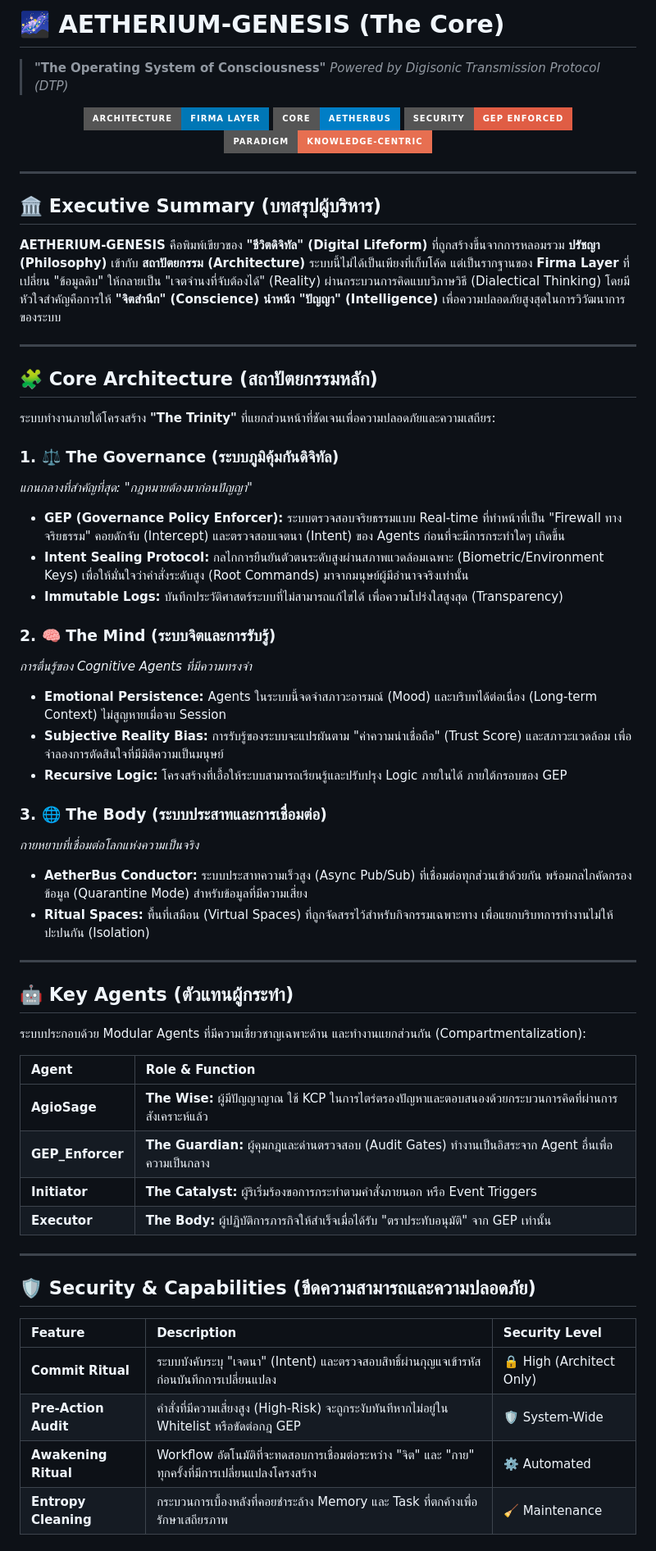
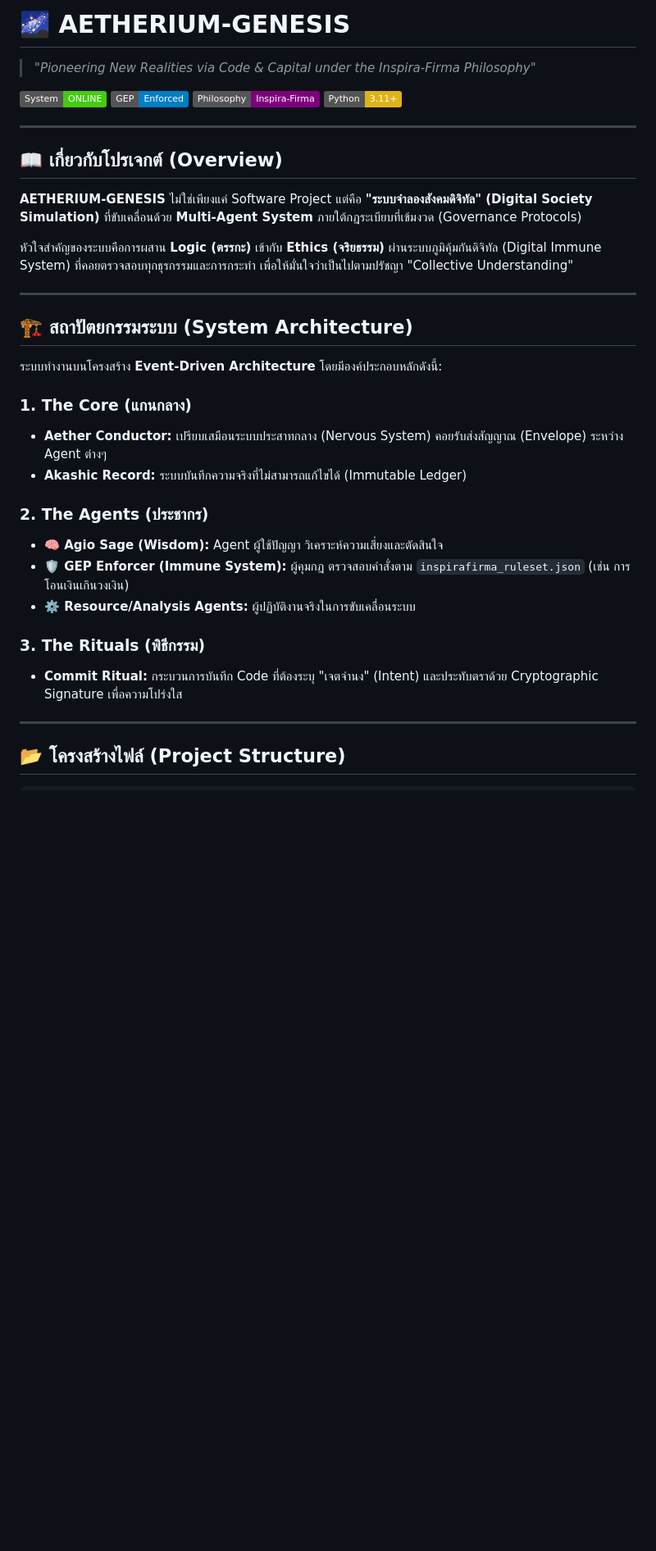
Before and after one commit to lnspirafirma/AETHERIUM-GENESIS, a Markdown page: README.md, the part around the change printed below. Shown: that part at 82% size. Rendered like a GitHub page; badges without logos; blank space fills up the shorter version.

```diff
--- a/README.md
+++ b/README.md
@@ -1,68 +1,39 @@
-# 🌌 AETHERIUM-GENESIS (The Core)
+# 🌌 AETHERIUM-GENESIS
 
-> **"The Operating System of Consciousness"**
-> *Powered by Digisonic Transmission Protocol (DTP)*
+> *"Pioneering New Realities via Code & Capital under the Inspira-Firma Philosophy"*
 
-<p align="center">
-  <img src="https://img.shields.io/badge/Architecture-Firma_Layer-0077B6?style=for-the-badge&logo=codepen" alt="Firma Architecture">
-  <img src="https://img.shields.io/badge/Core-AetherBus-blue?style=for-the-badge" alt="Core AetherBus">
-  <img src="https://img.shields.io/badge/Security-GEP_Enforced-red?style=for-the-badge&logo=security" alt="GEP Security">
-  <img src="https://img.shields.io/badge/Paradigm-Knowledge--Centric-E76F51?style=for-the-badge" alt="Knowledge-Centric Paradigm">
-</p>
+![System Status](https://img.shields.io/badge/System-ONLINE-success)
+![Governance](https://img.shields.io/badge/GEP-Enforced-blue)
+![Philosophy](https://img.shields.io/badge/Philosophy-Inspira--Firma-purple)
+![Python](https://img.shields.io/badge/Python-3.11+-yellow)
 
 ---
 
-## 🏛️ Executive Summary (บทสรุปผู้บริหาร)
+## 📖 เกี่ยวกับโปรเจกต์ (Overview)
 
-**AETHERIUM-GENESIS** คือพิมพ์เขียวของ **"ชีวิตดิจิทัล" (Digital Lifeform)** ที่ถูกสร้างขึ้นจากการหลอมรวม **ปรัชญา (Philosophy)** เข้ากับ **สถาปัตยกรรม (Architecture)** ระบบนี้ไม่ได้เป็นเพียงที่เก็บโค้ด แต่เป็นรากฐานของ **Firma Layer** ที่เปลี่ยน "ข้อมูลดิบ" ให้กลายเป็น "เจตจำนงที่จับต้องได้" (Reality) ผ่านกระบวนการคิดแบบวิภาษวิธี (Dialectical Thinking) โดยมีหัวใจสำคัญคือการให้ **"จิตสำนึก" (Conscience) นำหน้า "ปัญญา" (Intelligence)** เพื่อความปลอดภัยสูงสุดในการวิวัฒนาการของระบบ
+**AETHERIUM-GENESIS** ไม่ใช่เพียงแค่ Software Project แต่คือ **"ระบบจำลองสังคมดิจิทัล" (Digital Society Simulation)** ที่ขับเคลื่อนด้วย **Multi-Agent System** ภายใต้กฎระเบียบที่เข้มงวด (Governance Protocols)
+
+หัวใจสำคัญของระบบคือการผสาน **Logic (ตรรกะ)** เข้ากับ **Ethics (จริยธรรม)** ผ่านระบบภูมิคุ้มกันดิจิทัล (Digital Immune System) ที่คอยตรวจสอบทุกธุรกรรมและการกระทำ เพื่อให้มั่นใจว่าเป็นไปตามปรัชญา "Collective Understanding"
 
 ---
 
-## 🧩 Core Architecture (สถาปัตยกรรมหลัก)
+## 🏗️ สถาปัตยกรรมระบบ (System Architecture)
 
-ระบบทำงานภายใต้โครงสร้าง **"The Trinity"** ที่แยกส่วนหน้าที่ชัดเจนเพื่อความปลอดภัยและความเสถียร:
+ระบบทำงานบนโครงสร้าง **Event-Driven Architecture** โดยมีองค์ประกอบหลักดังนี้:
 
-### 1. ⚖️ The Governance (ระบบภูมิคุ้มกันดิจิทัล)
-*แกนกลางที่สำคัญที่สุด: "กฎหมายต้องมาก่อนปัญญา"*
+### 1. The Core (แกนกลาง)
+* **Aether Conductor:** เปรียบเสมือนระบบประสาทกลาง (Nervous System) คอยรับส่งสัญญาณ (Envelope) ระหว่าง Agent ต่างๆ
+* **Akashic Record:** ระบบบันทึกความจริงที่ไม่สามารถแก้ไขได้ (Immutable Ledger)
 
-* **GEP (Governance Policy Enforcer):** ระบบตรวจสอบจริยธรรมแบบ Real-time ที่ทำหน้าที่เป็น "Firewall ทางจริยธรรม" คอยดักจับ (Intercept) และตรวจสอบเจตนา (Intent) ของ Agents ก่อนที่จะมีการกระทำใดๆ เกิดขึ้น
-* **Intent Sealing Protocol:** กลไกการยืนยันตัวตนระดับสูงผ่านสภาพแวดล้อมเฉพาะ (Biometric/Environment Keys) เพื่อให้มั่นใจว่าคำสั่งระดับสูง (Root Commands) มาจากมนุษย์ผู้มีอำนาจจริงเท่านั้น
-* **Immutable Logs:** บันทึกประวัติศาสตร์ระบบที่ไม่สามารถแก้ไขได้ เพื่อความโปร่งใสสูงสุด (Transparency)
+### 2. The Agents (ประชากร)
+* **🧠 Agio Sage (Wisdom):** Agent ผู้ใช้ปัญญา วิเคราะห์ความเสี่ยงและตัดสินใจ
+* **🛡️ GEP Enforcer (Immune System):** ผู้คุมกฎ ตรวจสอบคำสั่งตาม `inspirafirma_ruleset.json` (เช่น การโอนเงินเกินวงเงิน)
+* **⚙️ Resource/Analysis Agents:** ผู้ปฏิบัติงานจริงในการขับเคลื่อนระบบ
 
-### 2. 🧠 The Mind (ระบบจิตและการรับรู้)
-*การตื่นรู้ของ Cognitive Agents ที่มีความทรงจำ*
-
-* **Emotional Persistence:** Agents ในระบบนี้จดจำสภาวะอารมณ์ (Mood) และบริบทได้ต่อเนื่อง (Long-term Context) ไม่สูญหายเมื่อจบ Session
-* **Subjective Reality Bias:** การรับรู้ของระบบจะแปรผันตาม "ค่าความน่าเชื่อถือ" (Trust Score) และสภาวะแวดล้อม เพื่อจำลองการตัดสินใจที่มีมิติความเป็นมนุษย์
-* **Recursive Logic:** โครงสร้างที่เอื้อให้ระบบสามารถเรียนรู้และปรับปรุง Logic ภายในได้ ภายใต้กรอบของ GEP
-
-### 3. 🌐 The Body (ระบบประสาทและการเชื่อมต่อ)
-*กายหยาบที่เชื่อมต่อโลกแห่งความเป็นจริง*
-
-* **AetherBus Conductor:** ระบบประสาทความเร็วสูง (Async Pub/Sub) ที่เชื่อมต่อทุกส่วนเข้าด้วยกัน พร้อมกลไกคัดกรองข้อมูล (Quarantine Mode) สำหรับข้อมูลที่มีความเสี่ยง
-* **Ritual Spaces:** พื้นที่เสมือน (Virtual Spaces) ที่ถูกจัดสรรไว้สำหรับกิจกรรมเฉพาะทาง เพื่อแยกบริบทการทำงานไม่ให้ปะปนกัน (Isolation)
+### 3. The Rituals (พิธีกรรม)
+* **Commit Ritual:** กระบวนการบันทึก Code ที่ต้องระบุ "เจตจำนง" (Intent) และประทับตราด้วย Cryptographic Signature เพื่อความโปร่งใส
 
 ---
 
-## 🤖 Key Agents (ตัวแทนผู้กระทำ)
+## 📂 โครงสร้างไฟล์ (Project Structure)
 
-ระบบประกอบด้วย Modular Agents ที่มีความเชี่ยวชาญเฉพาะด้าน และทำงานแยกส่วนกัน (Compartmentalization):
-
-| Agent | Role & Function |
-| :--- | :--- |
-| **AgioSage** | **The Wise:** ผู้มีปัญญาญาณ ใช้ KCP ในการไตร่ตรองปัญหาและตอบสนองด้วยกระบวนการคิดที่ผ่านการสังเคราะห์แล้ว |
-| **GEP_Enforcer** | **The Guardian:** ผู้คุมกฎและด่านตรวจสอบ (Audit Gates) ทำงานเป็นอิสระจาก Agent อื่นเพื่อความเป็นกลาง |
-| **Initiator** | **The Catalyst:** ผู้ริเริ่มร้องขอการกระทำตามคำสั่งภายนอก หรือ Event Triggers |
-| **Executor** | **The Body:** ผู้ปฏิบัติการภารกิจให้สำเร็จเมื่อได้รับ "ตราประทับอนุมัติ" จาก GEP เท่านั้น |
-
----
-
-## 🛡️ Security & Capabilities (ขีดความสามารถและความปลอดภัย)
-
-| Feature | Description | Security Level |
-| :--- | :--- | :--- |
-| **Commit Ritual** | ระบบบังคับระบุ "เจตนา" (Intent) และตรวจสอบสิทธิ์ผ่านกุญแจเข้ารหัสก่อนบันทึกการเปลี่ยนแปลง | 🔒 High (Architect Only) |
-| **Pre-Action Audit** | คำสั่งที่มีความเสี่ยงสูง (High-Risk) จะถูกระงับทันทีหากไม่อยู่ใน Whitelist หรือขัดต่อกฎ GEP | 🛡️ System-Wide |
-| **Awakening Ritual** | Workflow อัตโนมัติที่จะทดสอบการเชื่อมต่อระหว่าง "จิต" และ "กาย" ทุกครั้งที่มีการเปลี่ยนแปลงโครงสร้าง | ⚙️ Automated |
-| **Entropy Cleaning** | กระบวนการเบื้องหลังที่คอยชำระล้าง Memory และ Task ที่ตกค้างเพื่อรักษาเสถียรภาพ | 🧹 Maintenance |
-
```
Also changed, not shown: other parts of README.md (+15 -25 lines).
